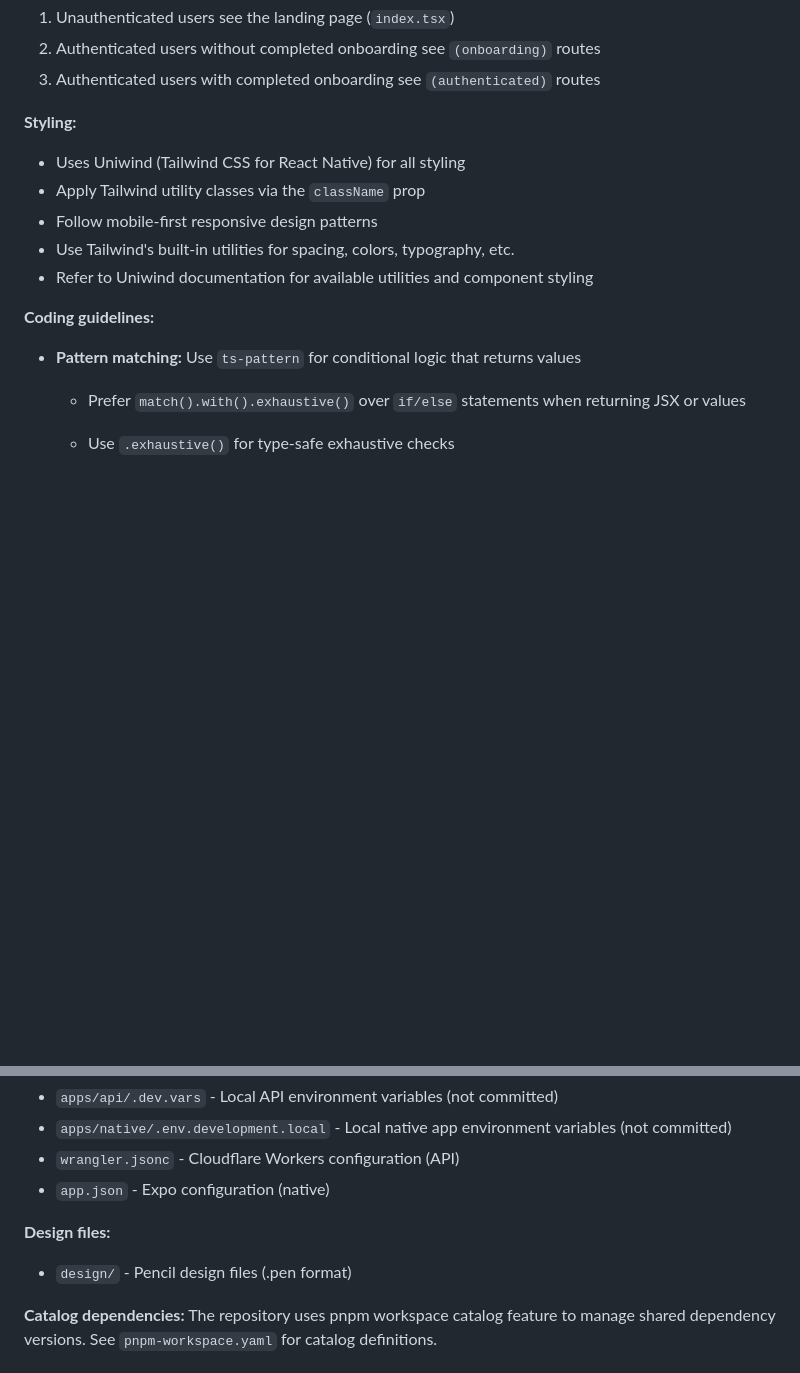
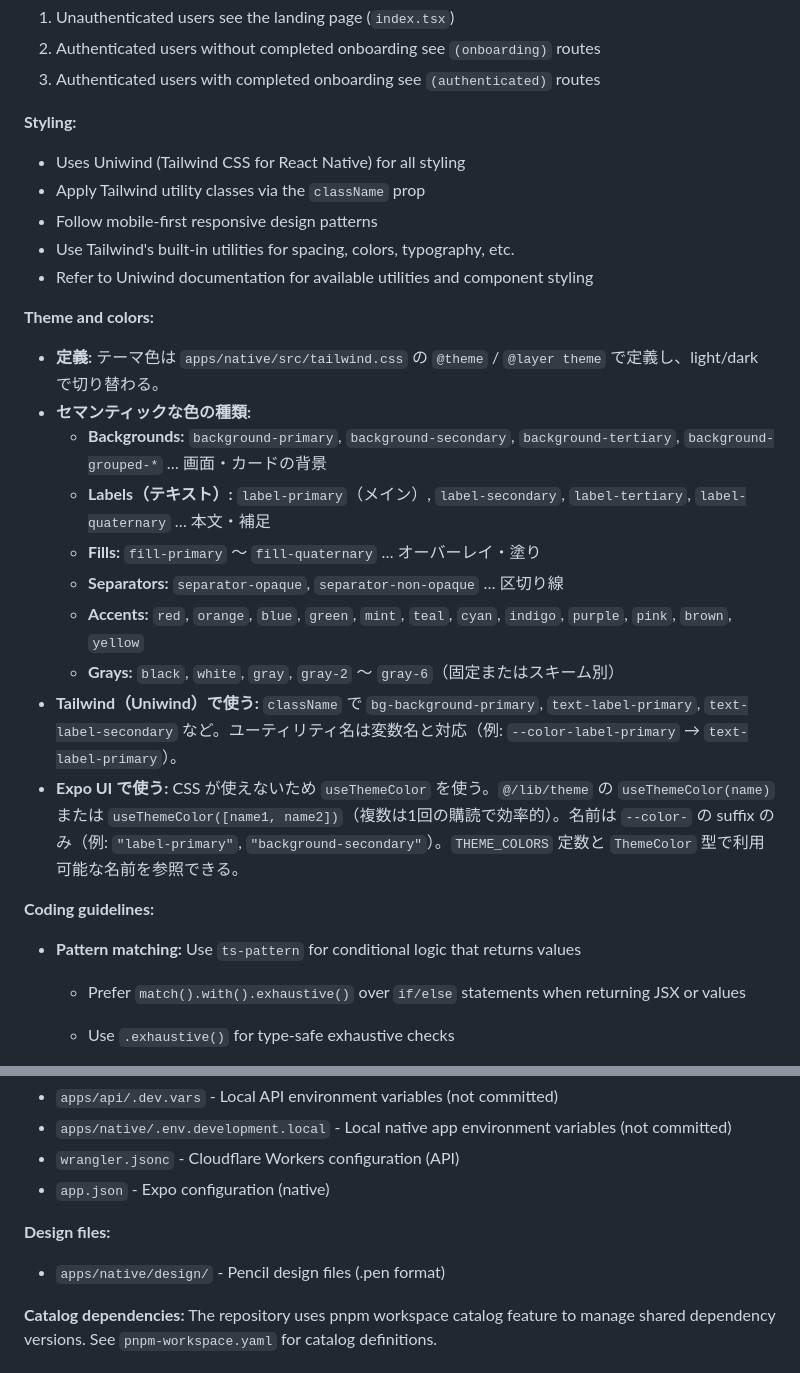
Before and after one commit to shouta0715/subscription-management, a Markdown page: AGENTS.md, 2 parts joined by grey strips. GitHub-like rendering; blank space fills up the shorter version.

Commit message:
docs: AGENTS.md にテーマ・色の説明を追加
Co-authored-by: Cursor <cursoragent@cursor.com>

```diff
--- a/AGENTS.md
+++ b/AGENTS.md
@@ -137,16 +137,29 @@ The app uses route guards in `_layout.tsx` to control navigation:
 3. Authenticated users with completed onboarding see `(authenticated)` routes
 
 **Styling:**
+
 - Uses Uniwind (Tailwind CSS for React Native) for all styling
 - Apply Tailwind utility classes via the `className` prop
 - Follow mobile-first responsive design patterns
 - Use Tailwind's built-in utilities for spacing, colors, typography, etc.
 - Refer to Uniwind documentation for available utilities and component styling
 
+**Theme and colors:**
+
+- **定義:** テーマ色は `apps/native/src/tailwind.css` の `@theme` / `@layer theme` で定義し、light/dark で切り替わる。
+- **セマンティックな色の種類:**
+  - **Backgrounds:** `background-primary`, `background-secondary`, `background-tertiary`, `background-grouped-*` … 画面・カードの背景
+  - **Labels（テキスト）:** `label-primary`（メイン）, `label-secondary`, `label-tertiary`, `label-quaternary` … 本文・補足
+  - **Fills:** `fill-primary` ～ `fill-quaternary` … オーバーレイ・塗り
+  - **Separators:** `separator-opaque`, `separator-non-opaque` … 区切り線
+  - **Accents:** `red`, `orange`, `blue`, `green`, `mint`, `teal`, `cyan`, `indigo`, `purple`, `pink`, `brown`, `yellow`
+  - **Grays:** `black`, `white`, `gray`, `gray-2` ～ `gray-6`（固定またはスキーム別）
+- **Tailwind（Uniwind）で使う:** `className` で `bg-background-primary`, `text-label-primary`, `text-label-secondary` など。ユーティリティ名は変数名と対応（例: `--color-label-primary` → `text-label-primary`）。
+- **Expo UI で使う:** CSS が使えないため `useThemeColor` を使う。`@/lib/theme` の `useThemeColor(name)` または `useThemeColor([name1, name2])`（複数は1回の購読で効率的）。名前は `--color-` の suffix のみ（例: `"label-primary"`, `"background-secondary"`）。`THEME_COLORS` 定数と `ThemeColor` 型で利用可能な名前を参照できる。
+
 **Coding guidelines:**
 
 - **Pattern matching:** Use `ts-pattern` for conditional logic that returns values
-
   - Prefer `match().with().exhaustive()` over `if/else` statements when returning JSX or values
   - Use `.exhaustive()` for type-safe exhaustive checks
   - Example:
@@ -340,7 +354,7 @@ Shared utility functions:
 
 **Design files:**
 
-- `design/` - Pencil design files (.pen format)
+- `apps/native/design/` - Pencil design files (.pen format)
 
 **Catalog dependencies:**
 The repository uses pnpm workspace catalog feature to manage shared dependency versions. See `pnpm-workspace.yaml` for catalog definitions.
```
Also changed, not shown: other parts of AGENTS.md (+1 -0 lines).
